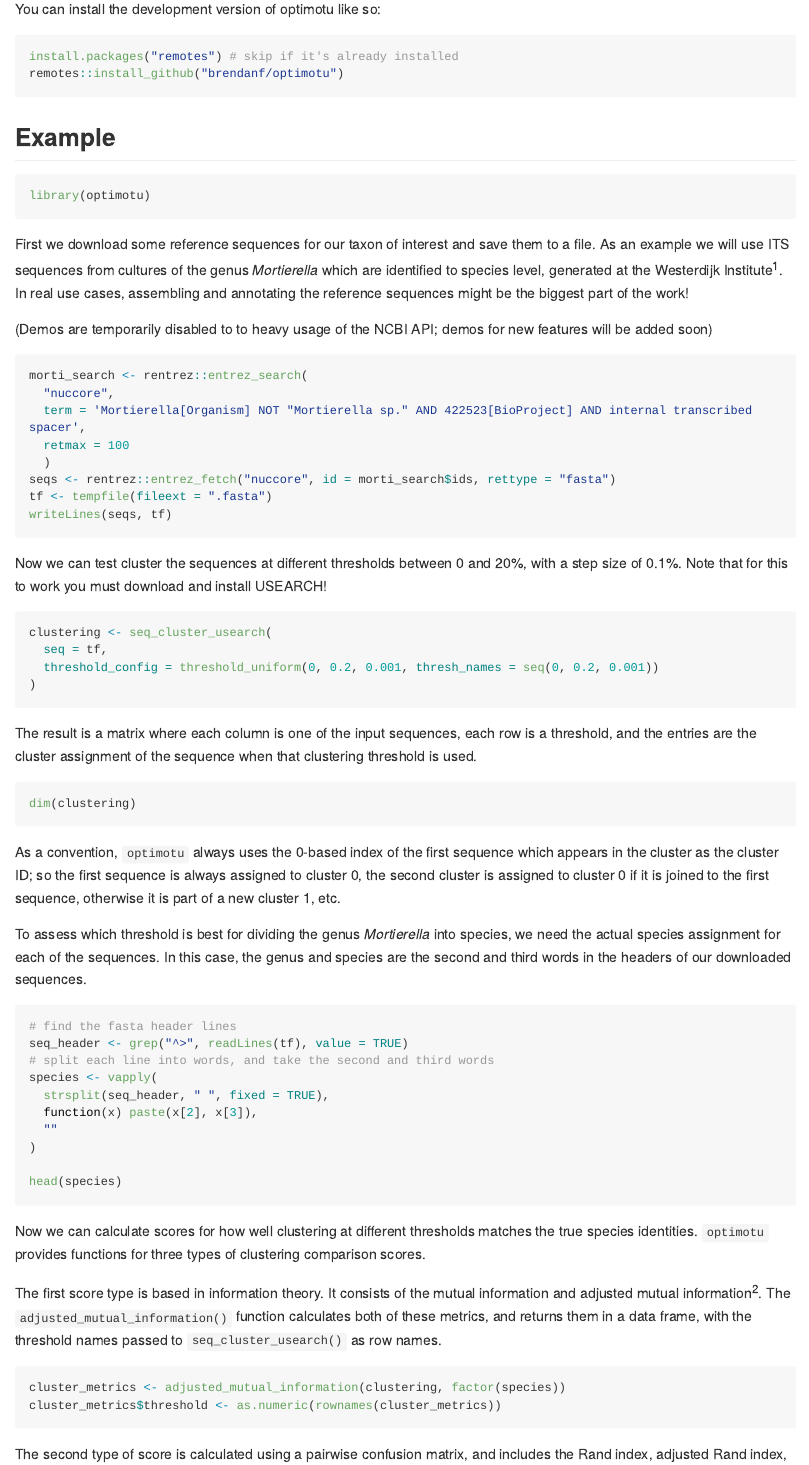
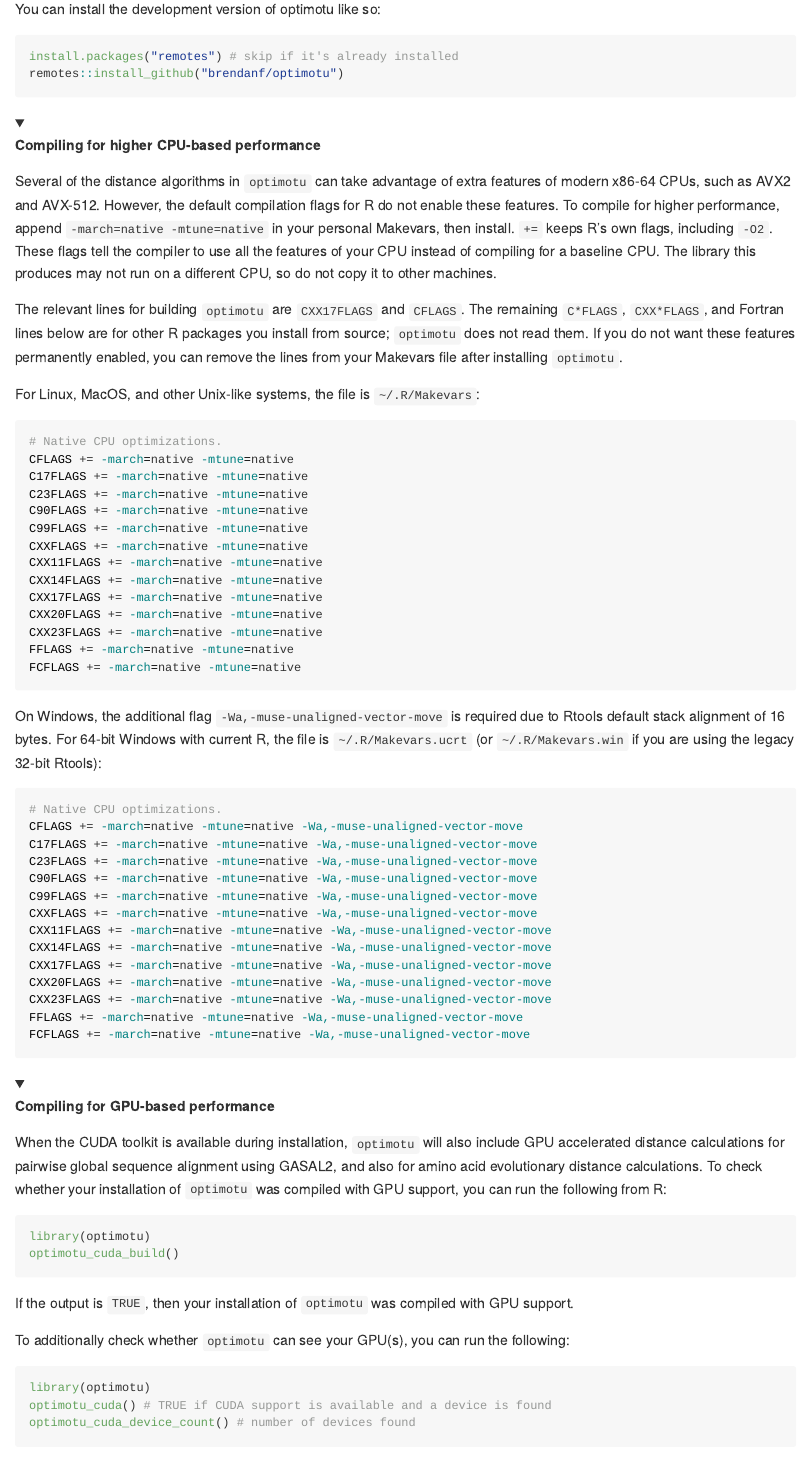
Before and after one commit to brendanf/optimotu, an R Markdown document (README.Rmd): the page in a window 1100 px wide, from 390 px down. The pictures show the output file README.md that the author committed with the source, drawn offline in the style of GitHub; folded parts are opened; long lines of code are wrapped; badge pictures from the web are left out.

Commit message:
Update Github actions again for windows, give advice in README about hardware acceleration

````diff
--- a/.github/workflows/R-CMD-check.yaml
+++ b/.github/workflows/R-CMD-check.yaml
@@ -62,6 +66,9 @@
           }
           dir.create(dirname(dest), recursive = TRUE, showWarnings = FALSE)
           flags <- "-march=native -mtune=native"
+          if (.Platform$OS.type == "windows") {
+            flags <- paste(flags, "-Wa,-muse-unaligned-vector-move")
+          }
           vars <- c(
             "CFLAGS", "CXXFLAGS", "CXX11FLAGS", "CXX14FLAGS",
             "CXX17FLAGS", "CXX20FLAGS", "CXX23FLAGS"
--- a/README.Rmd
+++ b/README.Rmd
@@ -41,6 +41,92 @@
 install.packages("remotes") # skip if it's already installed
 remotes::install_github("brendanf/optimotu")
 ```
+
+<details>
+<summary><b>Compiling for higher CPU-based performance</b></summary>
+
+Several of the distance algorithms in `optimotu` can take advantage of extra
+features of modern x86-64 CPUs, such as AVX2 and AVX-512. However, the default
+compilation flags for R do not enable these features. To compile for higher
+performance,  append `-march=native -mtune=native` in your personal Makevars,
+then install. `+=` keeps R's own flags, including `-O2`. These flags tell the
+compiler to use all the features of your CPU instead of compiling for a
+baseline CPU. The library this produces may not run on a different CPU, so do
+not copy it to other machines.
+
+The relevant lines for building `optimotu` are `CXX17FLAGS` and `CFLAGS`.
+The remaining `C*FLAGS`, `CXX*FLAGS`, and Fortran lines below are for
+other R packages you install from source; `optimotu` does not read them.
+If you do not want these features permanently enabled, you can remove the
+lines from your Makevars file after installing `optimotu`.
+
+For Linux, MacOS, and other Unix-like systems, the file is `~/.R/Makevars`:
+
+```bash
+# Native CPU optimizations.
+CFLAGS += -march=native -mtune=native
+C17FLAGS += -march=native -mtune=native
+C23FLAGS += -march=native -mtune=native
+C90FLAGS += -march=native -mtune=native
+C99FLAGS += -march=native -mtune=native
+CXXFLAGS += -march=native -mtune=native
+CXX11FLAGS += -march=native -mtune=native
+CXX14FLAGS += -march=native -mtune=native
+CXX17FLAGS += -march=native -mtune=native
+CXX20FLAGS += -march=native -mtune=native
+CXX23FLAGS += -march=native -mtune=native
+FFLAGS += -march=native -mtune=native
+FCFLAGS += -march=native -mtune=native
+```
+
+On Windows, the additional flag `-Wa,-muse-unaligned-vector-move` is
+required due to Rtools default stack alignment of 16 bytes. For 64-bit Windows with current R, the file is `~/.R/Makevars.ucrt` (or `~/.R/Makevars.win` if you are using the legacy 32-bit Rtools):
+
+```bash
+# Native CPU optimizations.
+CFLAGS += -march=native -mtune=native -Wa,-muse-unaligned-vector-move
+C17FLAGS += -march=native -mtune=native -Wa,-muse-unaligned-vector-move
+C23FLAGS += -march=native -mtune=native -Wa,-muse-unaligned-vector-move
+C90FLAGS += -march=native -mtune=native -Wa,-muse-unaligned-vector-move
+C99FLAGS += -march=native -mtune=native -Wa,-muse-unaligned-vector-move
+CXXFLAGS += -march=native -mtune=native -Wa,-muse-unaligned-vector-move
+CXX11FLAGS += -march=native -mtune=native -Wa,-muse-unaligned-vector-move
+CXX14FLAGS += -march=native -mtune=native -Wa,-muse-unaligned-vector-move
+CXX17FLAGS += -march=native -mtune=native -Wa,-muse-unaligned-vector-move
+CXX20FLAGS += -march=native -mtune=native -Wa,-muse-unaligned-vector-move
+CXX23FLAGS += -march=native -mtune=native -Wa,-muse-unaligned-vector-move
+FFLAGS += -march=native -mtune=native -Wa,-muse-unaligned-vector-move
+FCFLAGS += -march=native -mtune=native -Wa,-muse-unaligned-vector-move
+```
+
+</details>
+
+<details>
+<summary><b>Compiling for GPU-based performance</b></summary>
+
+When the CUDA toolkit is available during installation, `optimotu` will also
+include GPU accelerated distance calculations for pairwise global sequence
+alignment using GASAL2, and also for amino acid evolutionary distance
+calculations. To check whether your installation of `optimotu` was compiled
+with GPU support, you can run the following from R:
+
+```{r check-gpu, eval = FALSE}
+library(optimotu)
+optimotu_cuda_build()
+```
+
+If the output is `TRUE`, then your installation of `optimotu` was compiled
+with GPU support.
+
+To additionally check whether `optimotu` can see your GPU(s), you can run the following:
+
+```{r check-gpu-devices, eval = FALSE}
+library(optimotu)
+optimotu_cuda() # TRUE if CUDA support is available and a device is found
+optimotu_cuda_device_count() # number of devices found
+```
+
+</details>
 
 ## Example
 
````
Also changed, not shown: .cursor/AGENT_PACKAGE_SUMMARY.md, README.md, .github/workflows/R-CMD-check.yaml (4 more changed lines).
